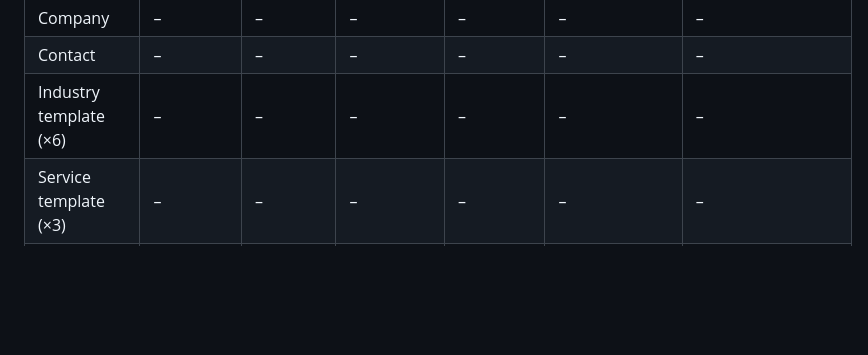
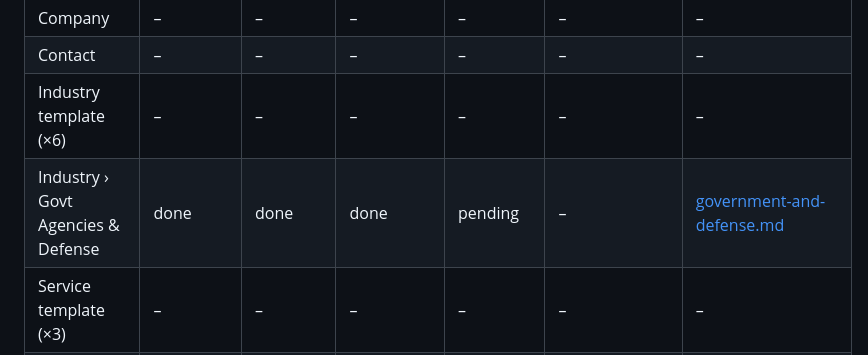
Before and after one commit to extensellc/extense-website, a Markdown page: docs/reframe-2026/README.md, the part around the change. Rendered like a GitHub page; blank space fills up the shorter version.

```diff
--- a/docs/reframe-2026/README.md
+++ b/docs/reframe-2026/README.md
@@ -101,6 +101,7 @@ template wireframe + a content-variant table, not N independent docs.
 | Company                | –         | –        | –         | –        | –           | – |
 | Contact                | –         | –        | –         | –        | –           | – |
 | Industry template (×6) | –         | –        | –         | –        | –           | – |
+| Industry › Govt Agencies & Defense | done | done | done | pending | – | [government-and-defense.md](government-and-defense.md) |
 | Service template (×3)  | –         | –        | –         | –        | –           | – |
 | Solution › Tech Docs   | done      | done     | done      | done     | done (uncommitted) | [technical-docs-and-publishing.md](technical-docs-and-publishing.md) |
 | Solution › Migration   | done      | done     | done      | done     | done (uncommitted) | [content-migration.md](content-migration.md) |
```
Also changed, not shown: docs/reframe-2026/government-and-defense.md (added, +322 -0 lines).
